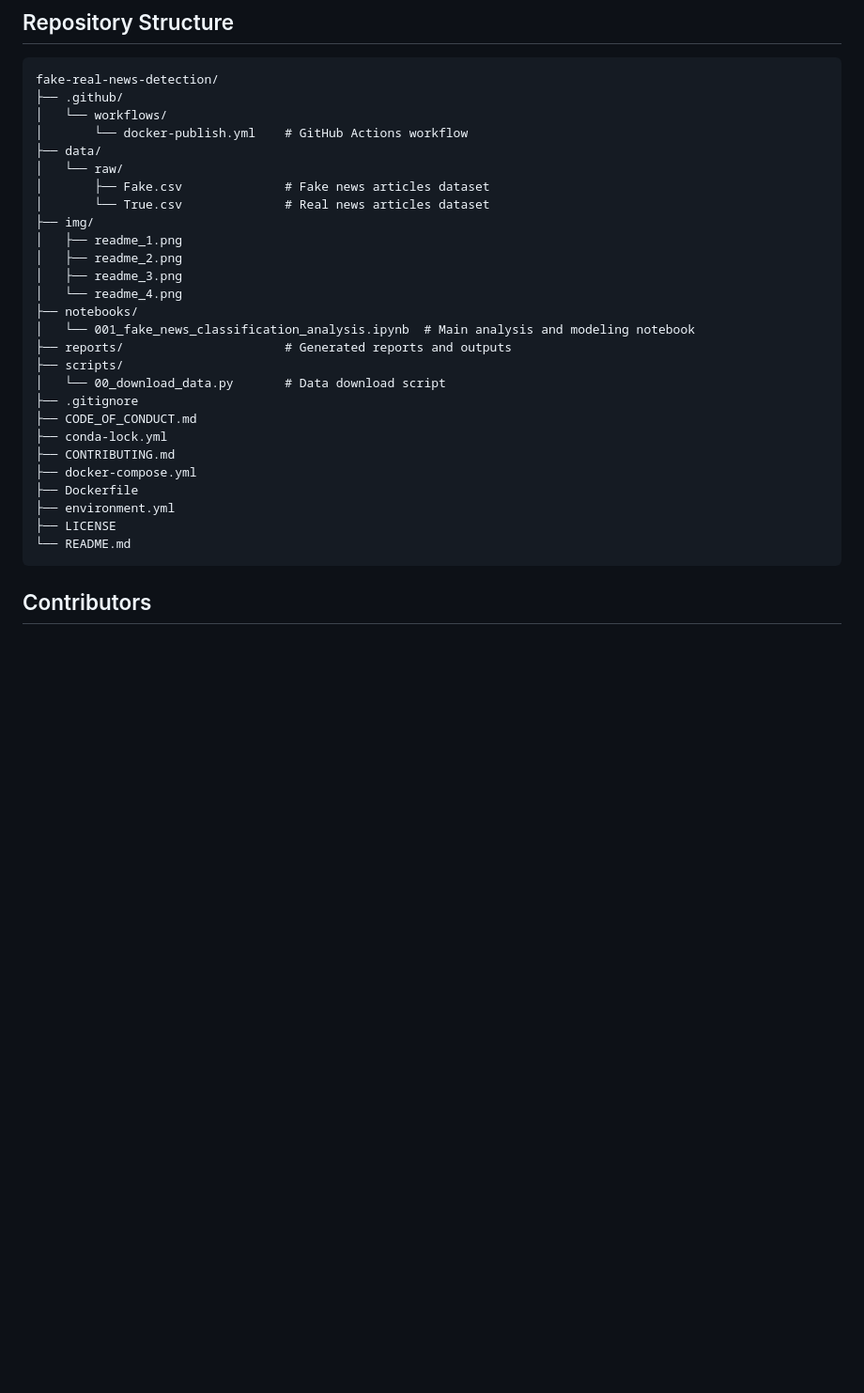
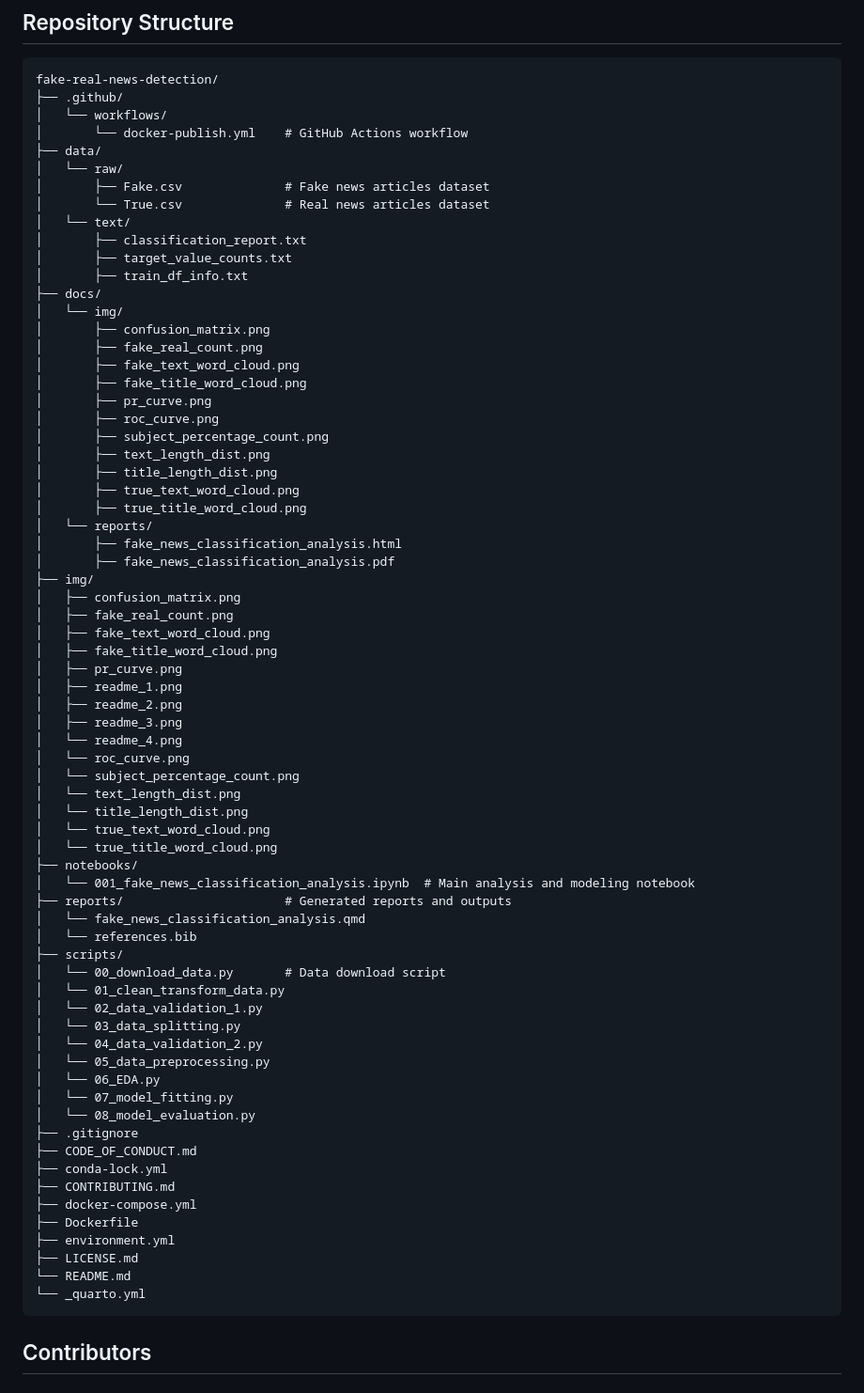
Before and after one commit to Vin-dictive/fake-real-news-detection, a Markdown page: README.md, the part around the change. Shown: that part at 94% size. Drawn GitHub-style; blank space fills up the shorter version.

Commit message:
repo structure updated

````diff
--- a/README.md
+++ b/README.md
@@ -153,16 +153,57 @@ fake-real-news-detection/
 │   └── raw/
 │       ├── Fake.csv              # Fake news articles dataset
 │       └── True.csv              # Real news articles dataset
+│   └── text/
+│       ├── classification_report.txt
+│       ├── target_value_counts.txt
+│       ├── train_df_info.txt
+├── docs/
+│   └── img/
+│       ├── confusion_matrix.png
+│       ├── fake_real_count.png
+│       ├── fake_text_word_cloud.png
+│       ├── fake_title_word_cloud.png
+│       ├── pr_curve.png
+│       ├── roc_curve.png
+│       ├── subject_percentage_count.png
+│       ├── text_length_dist.png
+│       ├── title_length_dist.png
+│       ├── true_text_word_cloud.png
+│       ├── true_title_word_cloud.png
+│   └── reports/
+│       ├── fake_news_classification_analysis.html
+│       ├── fake_news_classification_analysis.pdf
 ├── img/
+│   ├── confusion_matrix.png
+│   ├── fake_real_count.png
+│   ├── fake_text_word_cloud.png
+│   ├── fake_title_word_cloud.png
+│   ├── pr_curve.png
 │   ├── readme_1.png
 │   ├── readme_2.png
 │   ├── readme_3.png
 │   └── readme_4.png
+│   └── roc_curve.png
+│   └── subject_percentage_count.png
+│   └── text_length_dist.png
+│   └── title_length_dist.png
+│   └── true_text_word_cloud.png
+│   └── true_title_word_cloud.png
 ├── notebooks/
 │   └── 001_fake_news_classification_analysis.ipynb  # Main analysis and modeling notebook
 ├── reports/                      # Generated reports and outputs
+│   └── fake_news_classification_analysis.qmd
+│   └── references.bib
 ├── scripts/
 │   └── 00_download_data.py       # Data download script
+│   └── 01_clean_transform_data.py
+│   └── 02_data_validation_1.py
+│   └── 03_data_splitting.py
+│   └── 04_data_validation_2.py
+│   └── 05_data_preprocessing.py
+│   └── 06_EDA.py
+│   └── 07_model_fitting.py
+│   └── 08_model_evaluation.py
 ├── .gitignore
 ├── CODE_OF_CONDUCT.md
 ├── conda-lock.yml
@@ -170,8 +211,9 @@ fake-real-news-detection/
 ├── docker-compose.yml
 ├── Dockerfile
 ├── environment.yml
-├── LICENSE
+├── LICENSE.md
 └── README.md
+└── _quarto.yml
 ```
 
 ## Contributors
````
